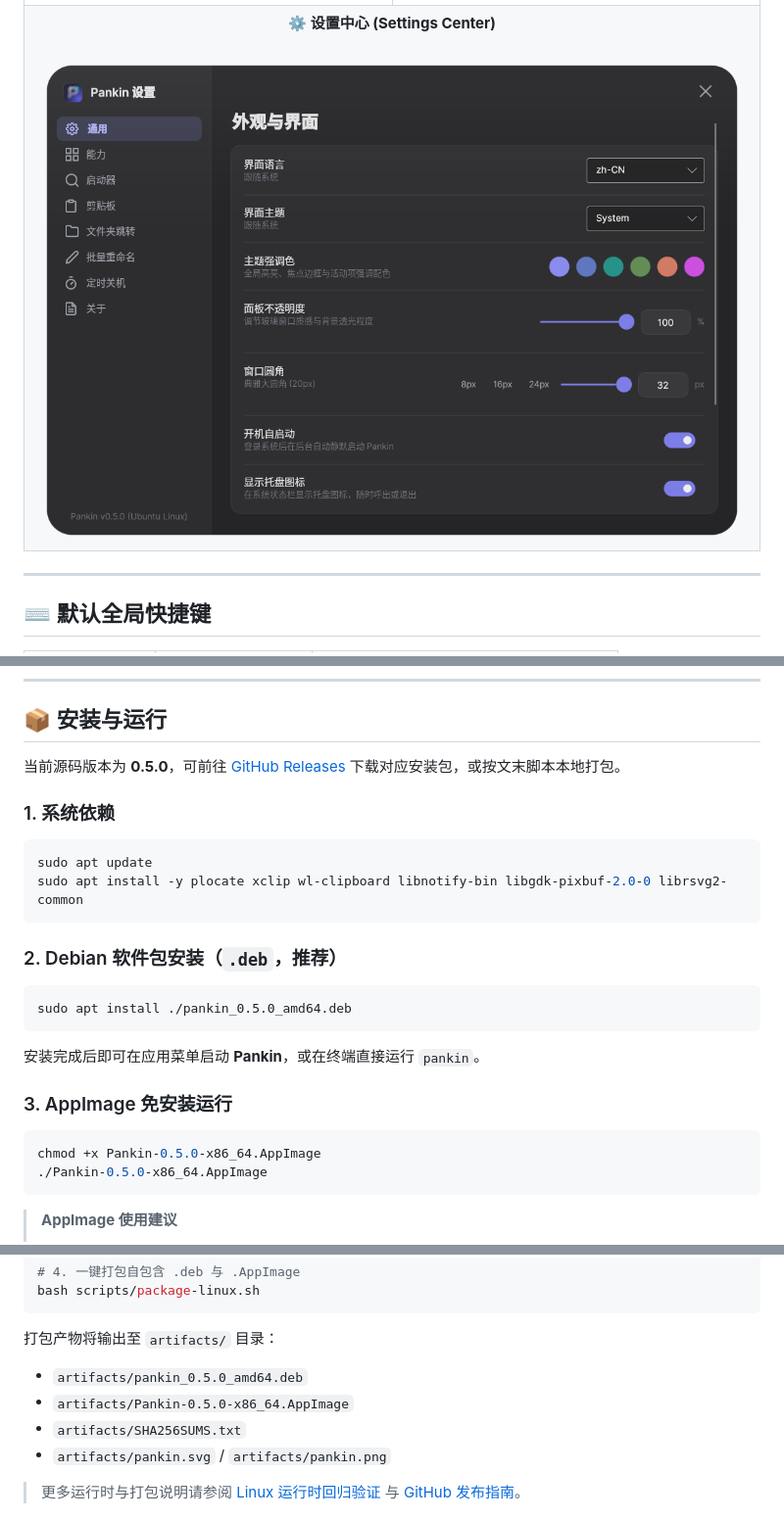
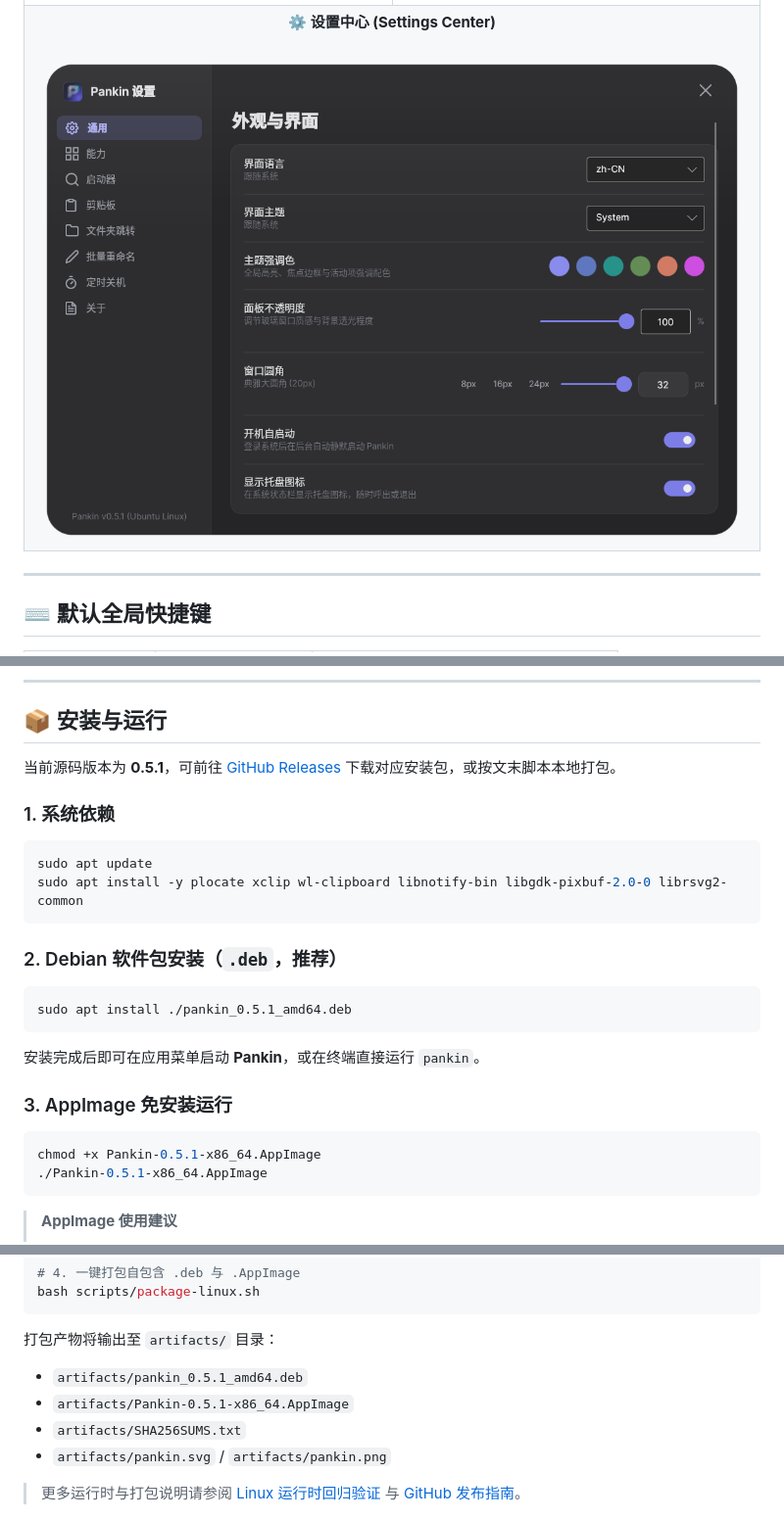
Before and after one commit to demgkp1/Pankin, a Markdown page: README.md, 3 parts joined by grey strips. Shown at 98% size. Drawn GitHub-style; pictures changed too: docs/images/demo-settings.png.

Commit message:
release: Pankin v0.5.1 with AppImage chmod +x and desktop entry auto-sync

````diff
--- a/README.md
+++ b/README.md
@@ -135,7 +135,7 @@
 
 ## 📦 安装与运行
 
-当前源码版本为 **0.5.0**，可前往 [GitHub Releases](https://github.com/demgkp1/Pankin/releases) 下载对应安装包，或按文末脚本本地打包。
+当前源码版本为 **0.5.1**，可前往 [GitHub Releases](https://github.com/demgkp1/Pankin/releases) 下载对应安装包，或按文末脚本本地打包。
 
 ### 1. 系统依赖
 
@@ -147,7 +147,7 @@ sudo apt install -y plocate xclip wl-clipboard libnotify-bin libgdk-pixbuf-2.0-0
 ### 2. Debian 软件包安装（`.deb`，推荐）
 
 ```bash
-sudo apt install ./pankin_0.5.0_amd64.deb
+sudo apt install ./pankin_0.5.1_amd64.deb
 ```
 
 安装完成后即可在应用菜单启动 **Pankin**，或在终端直接运行 `pankin`。
@@ -155,8 +155,8 @@ sudo apt install ./pankin_0.5.0_amd64.deb
 ### 3. AppImage 免安装运行
 
 ```bash
-chmod +x Pankin-0.5.0-x86_64.AppImage
-./Pankin-0.5.0-x86_64.AppImage
+chmod +x Pankin-0.5.1-x86_64.AppImage
+./Pankin-0.5.1-x86_64.AppImage
 ```
 
 > **AppImage 使用建议**
@@ -258,8 +258,8 @@ bash scripts/package-linux.sh
 ```
 
 打包产物将输出至 `artifacts/` 目录：
-* `artifacts/pankin_0.5.0_amd64.deb`
-* `artifacts/Pankin-0.5.0-x86_64.AppImage`
+* `artifacts/pankin_0.5.1_amd64.deb`
+* `artifacts/Pankin-0.5.1-x86_64.AppImage`
 * `artifacts/SHA256SUMS.txt`
 * `artifacts/pankin.svg` / `artifacts/pankin.png`
 
````
Also changed, not shown: other parts of README.md (+4 -4 lines), 10 other files.
